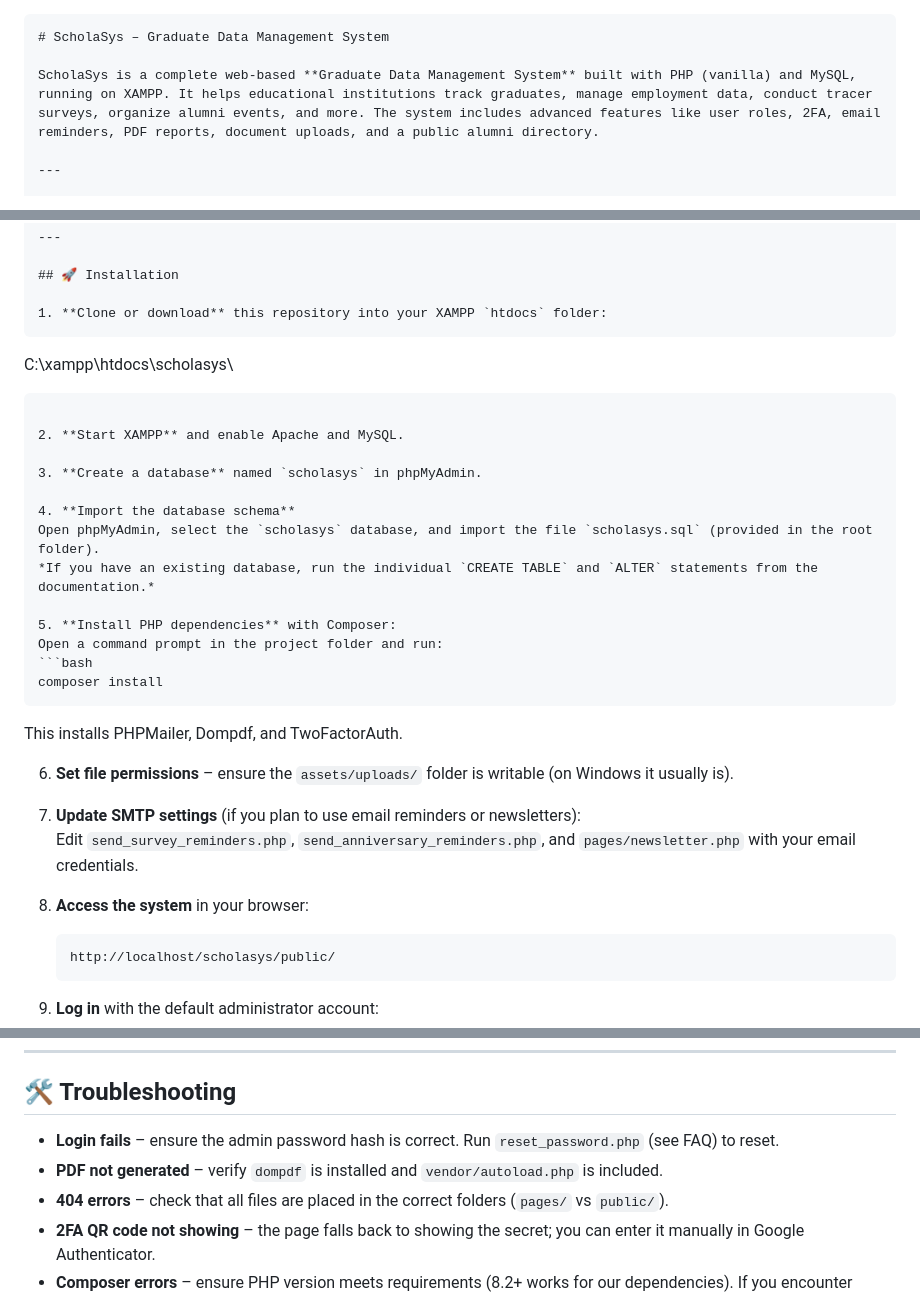
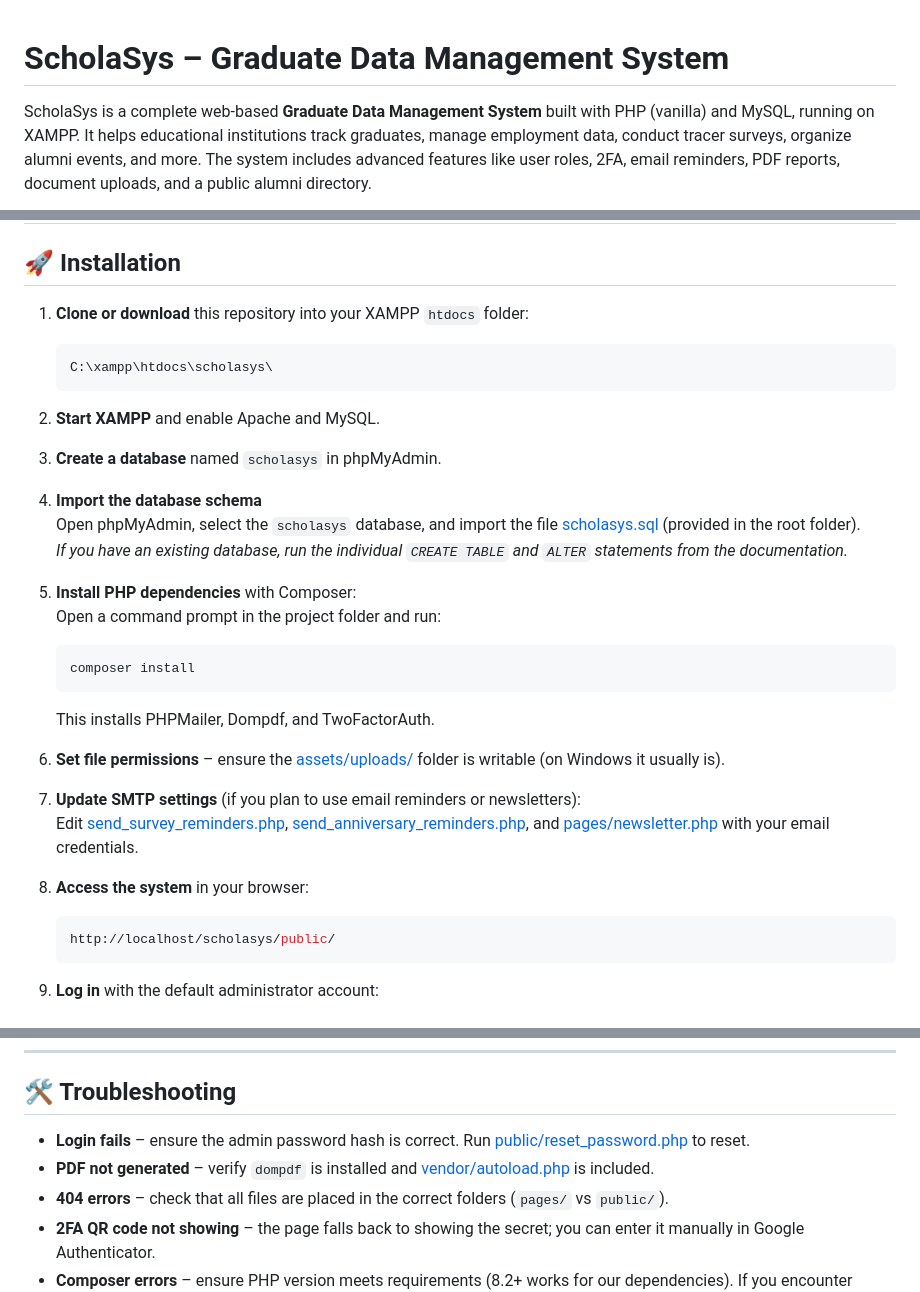
Before and after one commit to kenjutzue/ScholaSys, a Markdown page: README.MD, 3 parts joined by grey strips. GitHub-like rendering.

Commit message:
Enhance README formatting and add links
Updated README with improved formatting and links for better clarity.

````diff
--- a/README.MD
+++ b/README.MD
@@ -1,4 +1,3 @@
-```markdown
 # ScholaSys – Graduate Data Management System
 
 ScholaSys is a complete web‑based **Graduate Data Management System** built with PHP (vanilla) and MySQL, running on XAMPP. It helps educational institutions track graduates, manage employment data, conduct tracer surveys, organize alumni events, and more. The system includes advanced features like user roles, 2FA, email reminders, PDF reports, document uploads, and a public alumni directory.
@@ -16,7 +15,8 @@ ScholaSys is a complete web‑based **Graduate Data Management System** built wi
 ## 🚀 Installation
 
 1. **Clone or download** this repository into your XAMPP `htdocs` folder:
-   ```
+
+   ```bash
    C:\xampp\htdocs\scholasys\
    ```
 
@@ -25,23 +25,26 @@ ScholaSys is a complete web‑based **Graduate Data Management System** built wi
 3. **Create a database** named `scholasys` in phpMyAdmin.
 
 4. **Import the database schema**
-   Open phpMyAdmin, select the `scholasys` database, and import the file `scholasys.sql` (provided in the root folder).
+   Open phpMyAdmin, select the `scholasys` database, and import the file [scholasys.sql](database/scholasys.sql) (provided in the root folder).
    *If you have an existing database, run the individual `CREATE TABLE` and `ALTER` statements from the documentation.*
 
 5. **Install PHP dependencies** with Composer:
    Open a command prompt in the project folder and run:
+
    ```bash
    composer install
    ```
+
    This installs PHPMailer, Dompdf, and TwoFactorAuth.
 
-6. **Set file permissions** – ensure the `assets/uploads/` folder is writable (on Windows it usually is).
+6. **Set file permissions** – ensure the [assets/uploads/](assets/uploads/) folder is writable (on Windows it usually is).
 
 7. **Update SMTP settings** (if you plan to use email reminders or newsletters):
-   Edit `send_survey_reminders.php`, `send_anniversary_reminders.php`, and `pages/newsletter.php` with your email credentials.
+   Edit [send_survey_reminders.php](send_survey_reminders.php), [send_anniversary_reminders.php](send_anniversary_reminders.php), and [pages/newsletter.php](pages/newsletter.php) with your email credentials.
 
 8. **Access the system** in your browser:
-   ```
+
+   ```bash
    http://localhost/scholasys/public/
    ```
 
@@ -116,8 +124,8 @@ Update the SMTP credentials inside those files before running.
 
 ## 🛠️ Troubleshooting
 
-- **Login fails** – ensure the admin password hash is correct. Run `reset_password.php` (see FAQ) to reset.
-- **PDF not generated** – verify `dompdf` is installed and `vendor/autoload.php` is included.
+- **Login fails** – ensure the admin password hash is correct. Run [public/reset_password.php](public/reset_password.php) to reset.
+- **PDF not generated** – verify `dompdf` is installed and [vendor/autoload.php](vendor/autoload.php) is included.
 - **404 errors** – check that all files are placed in the correct folders (`pages/` vs `public/`).
 - **2FA QR code not showing** – the page falls back to showing the secret; you can enter it manually in Google Authenticator.
 - **Composer errors** – ensure PHP version meets requirements (8.2+ works for our dependencies). If you encounter platform issues, run `composer install --ignore-platform-reqs`.
````
Also changed, not shown: other parts of README.MD (+8 -2 lines).
